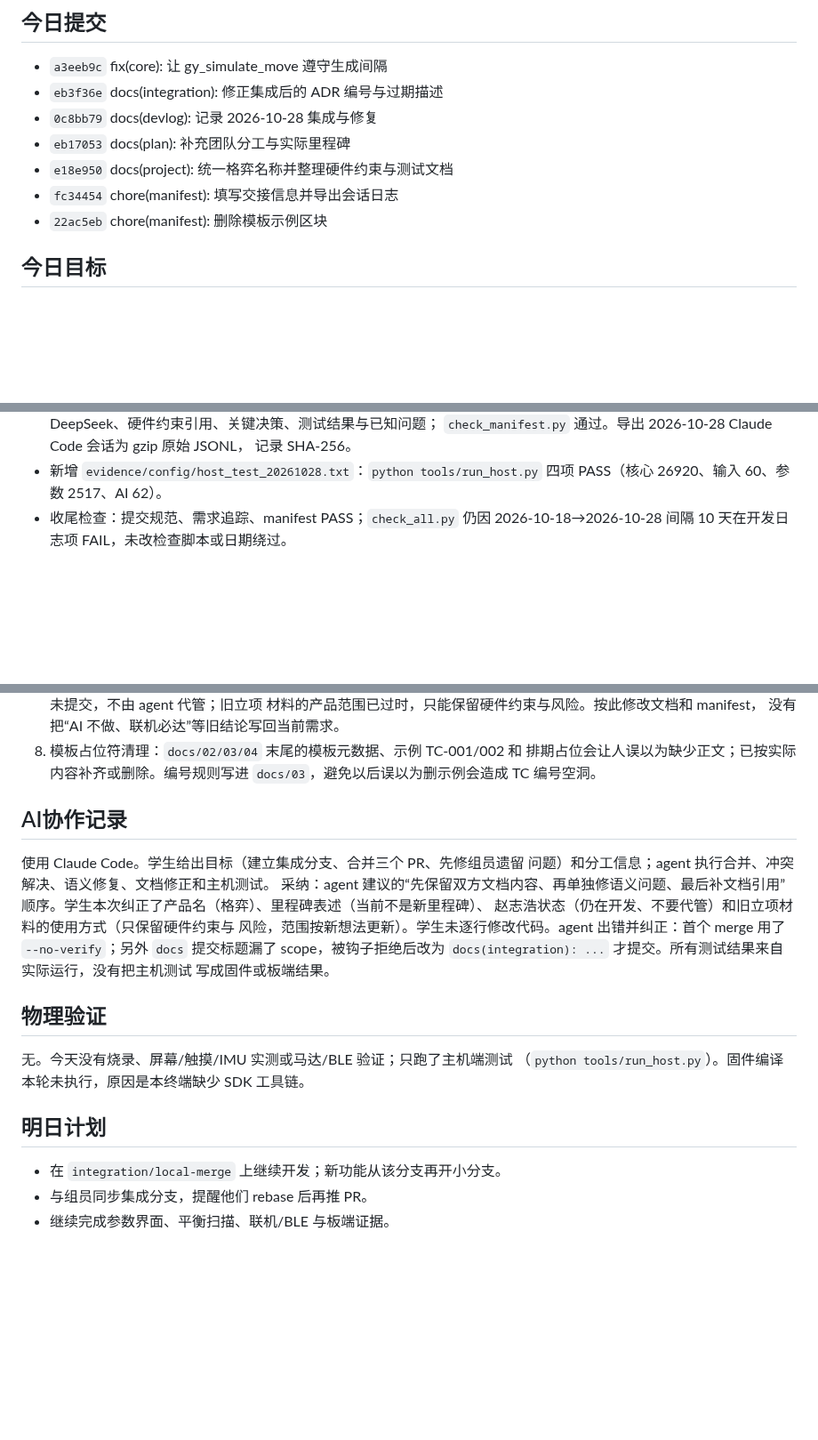
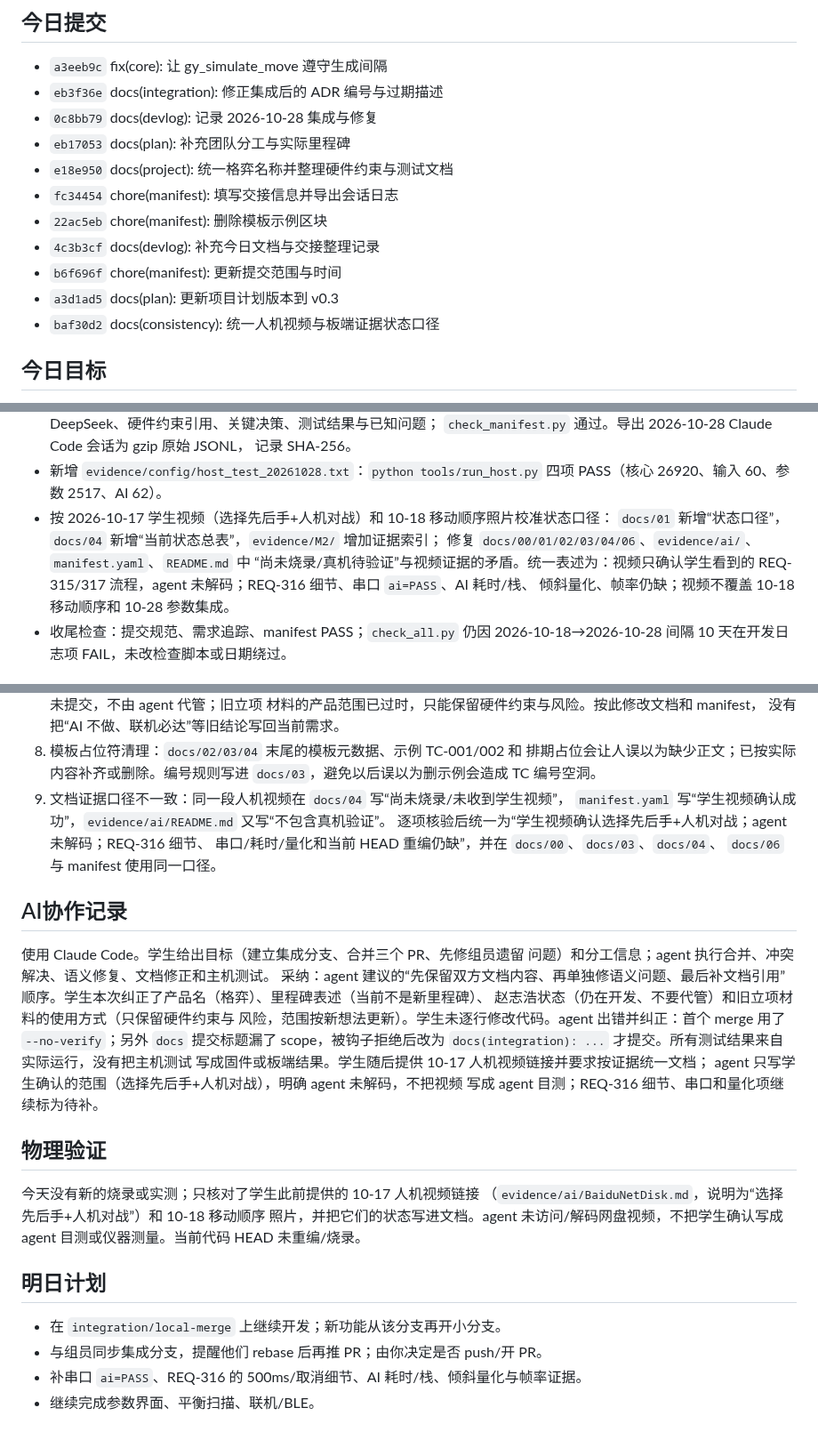
Before and after one commit to Soviet-i/geyi, a Markdown page: docs/devlog/2026-10-28.md, 3 parts joined by grey strips. Shown at 89% size. Drawn GitHub-style; blank space fills up the shorter version.

Commit message:
docs(devlog): 记录人机视频证据口径校准
背景: 今日完成人机视频、移动顺序照片与文档/manifest 的状态校准，需要在开发日志留下真实记录。
改动: 更新 docs/devlog/2026-10-28.md，记录视频覆盖范围、agent 未解码、当前代码 HEAD 未重编、REQ-316/串口/量化待补，并刷新今日提交列表。
验证: python scripts/check_devlog.py 显示 4 个开发日、4 篇日志、0 内容问题；仍只报 2026-10-18→10-28 间隔 10 天；git diff --check 通过。
AI协作: 是(Claude Code / DeepSeek)；agent 依据实际 diff 和证据起草，学生提供视频并要求如实标注 agent 未解码；无人工代码修改。

```diff
--- a/docs/devlog/2026-10-28.md
+++ b/docs/devlog/2026-10-28.md
@@ -15,6 +15,10 @@
 - `e18e950` docs(project): 统一格弈名称并整理硬件约束与测试文档
 - `fc34454` chore(manifest): 填写交接信息并导出会话日志
 - `22ac5eb` chore(manifest): 删除模板示例区块
+- `4c3b3cf` docs(devlog): 补充今日文档与交接整理记录
+- `b6f696f` chore(manifest): 更新提交范围与时间
+- `a3d1ad5` docs(plan): 更新项目计划版本到 v0.3
+- `baf30d2` docs(consistency): 统一人机视频与板端证据状态口径
 <!-- AUTO:COMMITS:END -->
 
 ## 今日目标
@@ -55,6 +59,12 @@
   记录 SHA-256。
 - 新增 `evidence/config/host_test_20261028.txt`：`python tools/run_host.py`
   四项 PASS（核心 26920、输入 60、参数 2517、AI 62）。
+- 按 2026-10-17 学生视频（选择先后手+人机对战）和 10-18 移动顺序照片校准状态口径：
+  `docs/01` 新增“状态口径”，`docs/04` 新增“当前状态总表”，`evidence/M2/` 增加证据索引；
+  修复 `docs/00/01/02/03/04/06`、`evidence/ai/`、`manifest.yaml`、`README.md` 中
+  “尚未烧录/真机待验证”与视频证据的矛盾。统一表述为：视频只确认学生看到的
+  REQ-315/317 流程，agent 未解码；REQ-316 细节、串口 `ai=PASS`、AI 耗时/栈、
+  倾斜量化、帧率仍缺；视频不覆盖 10-18 移动顺序和 10-28 参数集成。
 - 收尾检查：提交规范、需求追踪、manifest PASS；`check_all.py` 仍因
   2026-10-18→2026-10-28 间隔 10 天在开发日志项 FAIL，未改检查脚本或日期绕过。
 
@@ -84,6 +94,11 @@
 8. 模板占位符清理：`docs/02/03/04` 末尾的模板元数据、示例 TC-001/002 和
    排期占位会让人误以为缺少正文；已按实际内容补齐或删除。编号规则写进
    `docs/03`，避免以后误以为删示例会造成 TC 编号空洞。
+9. 文档证据口径不一致：同一段人机视频在 `docs/04` 写“尚未烧录/未收到学生视频”，
+   `manifest.yaml` 写“学生视频确认成功”，`evidence/ai/README.md` 又写“不包含真机验证”。
+   逐项核验后统一为“学生视频确认选择先后手+人机对战；agent 未解码；REQ-316 细节、
+   串口/耗时/量化和当前 HEAD 重编仍缺”，并在 `docs/00`、`docs/03`、`docs/04`、
+   `docs/06` 与 manifest 使用同一口径。
 
 ## AI协作记录
 
@@ -95,16 +110,20 @@
 风险，范围按新想法更新）。学生未逐行修改代码。agent 出错并纠正：首个 merge
 用了 `--no-verify`；另外 `docs` 提交标题漏了 scope，被钩子拒绝后改为
 `docs(integration): ...` 才提交。所有测试结果来自实际运行，没有把主机测试
-写成固件或板端结果。
+写成固件或板端结果。学生随后提供 10-17 人机视频链接并要求按证据统一文档；
+agent 只写学生确认的范围（选择先后手+人机对战），明确 agent 未解码，不把视频
+写成 agent 目测；REQ-316 细节、串口和量化项继续标为待补。
 
 ## 物理验证
 
-无。今天没有烧录、屏幕/触摸/IMU 实测或马达/BLE 验证；只跑了主机端测试
-（`python tools/run_host.py`）。固件编译本轮未执行，原因是本终端缺少 SDK
-工具链。
+今天没有新的烧录或实测；只核对了学生此前提供的 10-17 人机视频链接
+（`evidence/ai/BaiduNetDisk.md`，说明为“选择先后手+人机对战”）和 10-18 移动顺序
+照片，并把它们的状态写进文档。agent 未访问/解码网盘视频，不把学生确认写成
+agent 目测或仪器测量。当前代码 HEAD 未重编/烧录。
 
 ## 明日计划
 
 - 在 `integration/local-merge` 上继续开发；新功能从该分支再开小分支。
-- 与组员同步集成分支，提醒他们 rebase 后再推 PR。
-- 继续完成参数界面、平衡扫描、联机/BLE 与板端证据。
+- 与组员同步集成分支，提醒他们 rebase 后再推 PR；由你决定是否 push/开 PR。
+- 补串口 `ai=PASS`、REQ-316 的 500ms/取消细节、AI 耗时/栈、倾斜量化与帧率证据。
+- 继续完成参数界面、平衡扫描、联机/BLE。
```
